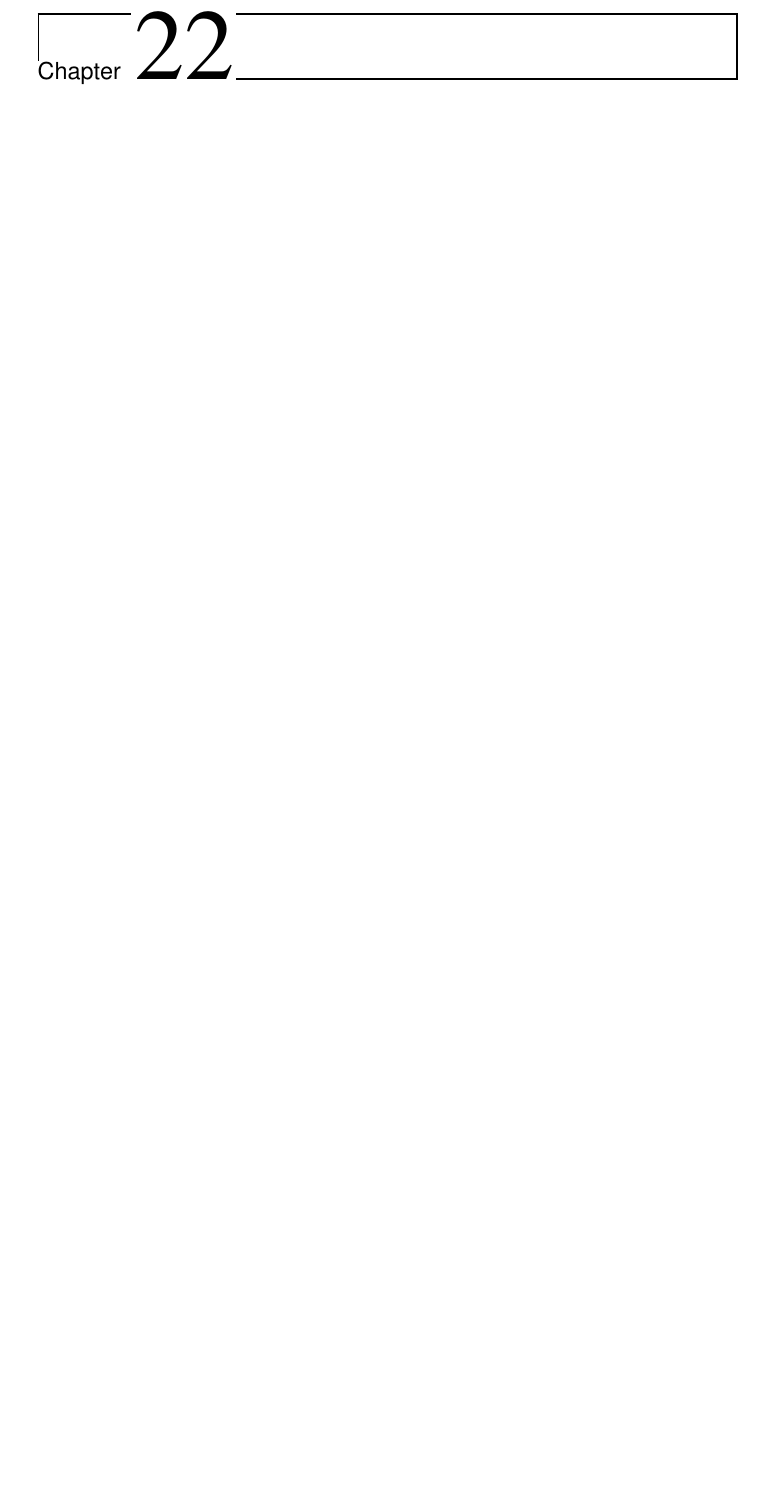
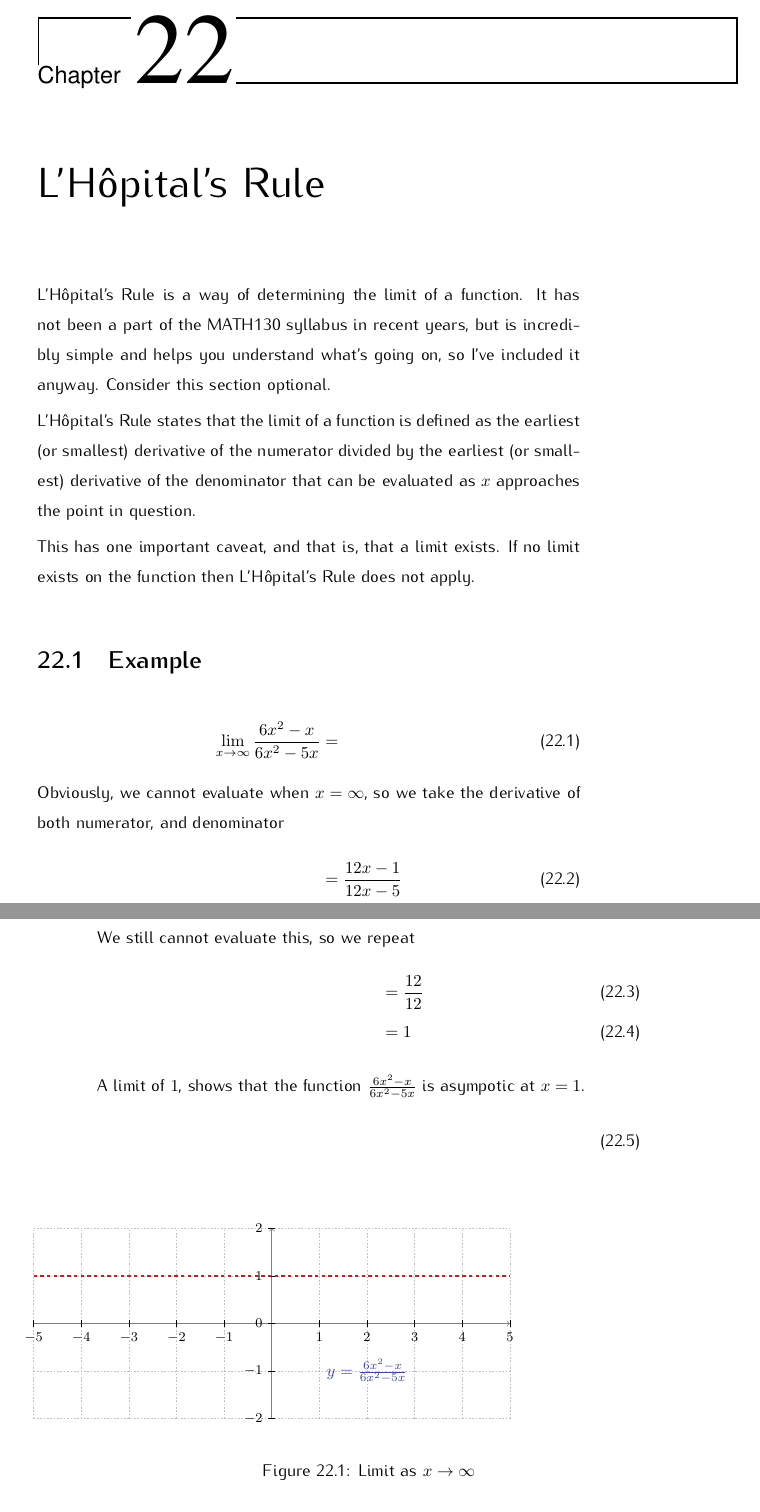
Before and after one commit to carneeki/Grokking-MATH130, a LaTeX thesis (MATH130/src/MATH130.tex, which reads MATH130/src/calculus/diff-lhopital.tex): part of page 123 of 147 before the commit and two parts of pages 131 and 132 of 159 after it, the two joined at a grey line, cut so that both start at the same text, the shorter picture padded with empty space. Compiled offline with pdfLaTeX.

Commit message:
added section on L’Hôpital’s Rule

```diff
--- /dev/null
+++ b/MATH130/src/calculus/diff-lhopital.tex
@@ -0,0 +1,57 @@
+%-----------------------------------------------------------------------------%
+%- Calculus :: L'Hopital's Rule ----------------------------------------------%
+%-----------------------------------------------------------------------------%
+\chapter{L'H\^{o}pital's Rule}
+\label{chap:LHopitalsRule}
+L'H\^{o}pital's Rule is a way of determining the limit of a function. It has not
+been a part of the MATH130 syllabus in recent years, but is incredibly simple
+and helps you understand what's going on, so I've included it anyway. Consider
+this section optional.
+
+L'H\^{o}pital's Rule states that the limit of a function is defined as the
+earliest (or smallest) derivative of the numerator divided by the earliest (or
+smallest) derivative of the denominator that can be evaluated as $x$ approaches
+the point in question.
+
+This has one important caveat, and that is, that a limit exists. If no limit
+exists on the function then L'H\^{o}pital's Rule does not apply.
+
+\section{Example}
+\begin{align}
+  \lim_{x \to \infty} \frac{6x^2 -x}{6x^2 -5x} &= \\
+\intertext{Obviously, we cannot evaluate when $x=\infty$, so we take the
+derivative of both numerator, and denominator}
+  &= \frac{12x -1}{12x-5} \\
+\intertext{We still cannot evaluate this, so we repeat}
+  &= \frac{12}{12} \\
+  &= 1 \\
+\intertext{A limit of $1$, shows that the function $\frac{6x^2-x}{6x^2-5x}$ is
+asympotic at $x=1$.}
+\end{align}
+\begin{figure}[!hbt]
+\begin{tikzpicture}[domain=-5:5, auto,scale=1]
+  \draw [color=neekiGrey,dash pattern=on 1pt off 1pt]
+  (-5,-2) grid (5,2);
+  \draw[->,color=gray] (-5,0) -- (5,0);
+  \foreach \x in {-5,-4,-3,-2,-1,1,2,3,4,5}
+    \draw[shift={(\x,0)},color=black] (0pt,2pt) -- (0pt,-2pt) node[below]
+    {\footnotesize $\x$};
+  \draw[->,color=gray] (0,-2) -- (0,2);
+  \foreach \y in {-2,-1,0,1,2}
+    \draw[shift={(0,\y)},color=black] (2pt,0pt) -- (-2pt,0pt) node[left]
+    {\footnotesize $\y$};
+  \clip (-5,-2) rectangle (5,2);
+  %%%%%%%%%%%%%%%%%%%%%%%%%%%%%%%%%%%%%%%%%%%%%%%%%%%%%%%%%%%%%%%%%%%%%%%%%%%%%
+  % END GRAPH PREAMBLE
+  %%%%%%%%%%%%%%%%%%%%%%%%%%%%%%%%%%%%%%%%%%%%%%%%%%%%%%%%%%%%%%%%%%%%%%%%%%%%%
+  \draw[color=neekiBlue,thick,smooth,samples=100,domain=-5:0.8]
+    plot[id=lhopital_ex1a] function{ (6*x**2-x)/(6*x**2-5*x) }
+    node at (2,-1) {$y=\frac{6x^2-x}{6x^2-5x}$};
+  \draw[color=neekiBlue,thick,smooth,samples=100,domain=0.9:5]
+    plot[id=lhopital_ex1b] function{ (6*x**2-x)/(6*x**2-5*x) };
+  \draw[color=neekiRed,dash pattern=on 2pt off 2pt,thick]
+    (-5,1) -- (5,1);
+\end{tikzpicture}
+\label{fig:lhopital_ex1}
+\caption{Limit as $x\to\infty$}
+\end{figure}
@@ -0,0 +62,2 @@
+\intertext{We cannot evaluate when $x=\infty$, so we take the
+derivative of both numerator, and denominator}
@@ -0,0 +70 @@
+\intertext{A limit of $-2$, shows that the function is asympotic at
@@ -0,0 +105,2 @@
+\intertext{We cannot evaluate when $x=0$, so we take the
+derivative of both numerator, and denominator}
```
Also changed, not shown: MATH130/src/MATH130.tex (+3 -1 lines), MATH130/out/MATH130.pdf, MATH130/src/calculus/diff-lhopital.tex (86 more changed lines).
